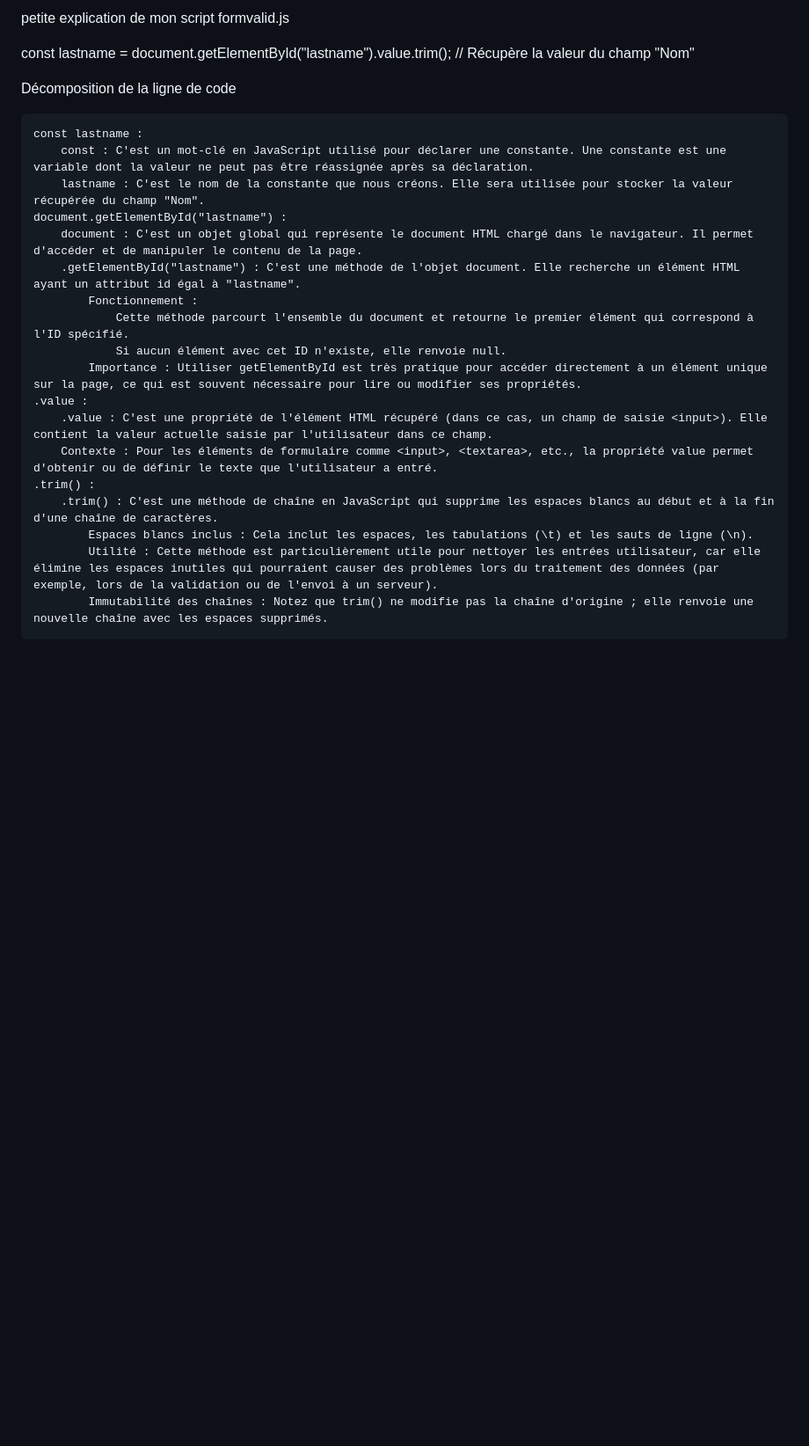
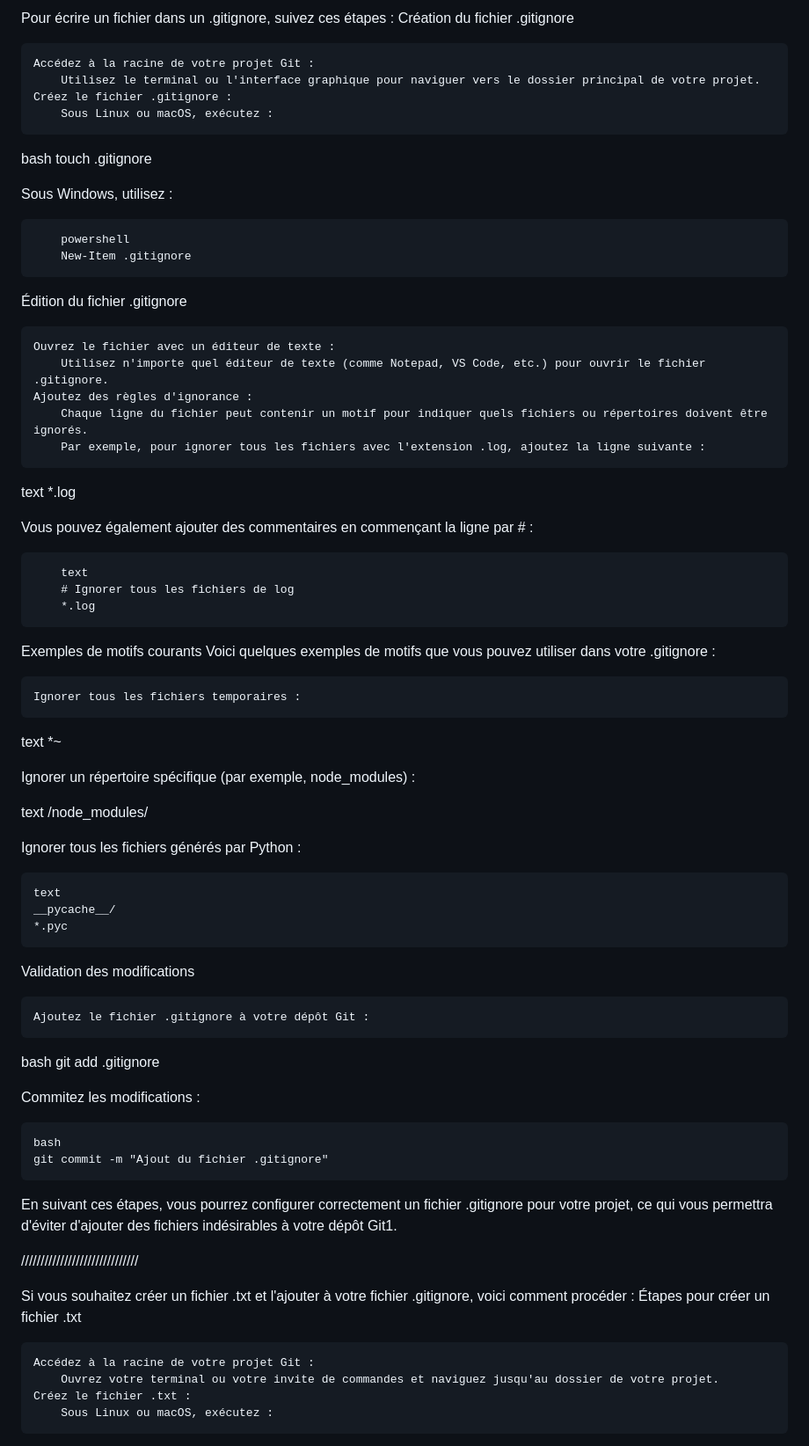
Before and after one commit to emiliepigeon/OnePage, a Markdown page: README.md, the part around one of its changes. Shown at 88% size. Rendered like a GitHub page; blank space fills up the shorter version.

```diff
--- a/README.md
+++ b/README.md
@@ -1,24 +1,77 @@
-petite explication de mon script formvalid.js
+Pour écrire un fichier dans un .gitignore, suivez ces étapes :
+Création du fichier .gitignore
 
-const lastname = document.getElementById("lastname").value.trim(); // Récupère la valeur du champ "Nom"
+    Accédez à la racine de votre projet Git :
+        Utilisez le terminal ou l'interface graphique pour naviguer vers le dossier principal de votre projet.
+    Créez le fichier .gitignore :
+        Sous Linux ou macOS, exécutez :
 
-Décomposition de la ligne de code
+bash
+touch .gitignore
 
-    const lastname :
-        const : C'est un mot-clé en JavaScript utilisé pour déclarer une constante. Une constante est une variable dont la valeur ne peut pas être réassignée après sa déclaration.
-        lastname : C'est le nom de la constante que nous créons. Elle sera utilisée pour stocker la valeur récupérée du champ "Nom".
-    document.getElementById("lastname") :
-        document : C'est un objet global qui représente le document HTML chargé dans le navigateur. Il permet d'accéder et de manipuler le contenu de la page.
-        .getElementById("lastname") : C'est une méthode de l'objet document. Elle recherche un élément HTML ayant un attribut id égal à "lastname".
-            Fonctionnement :
-                Cette méthode parcourt l'ensemble du document et retourne le premier élément qui correspond à l'ID spécifié.
-                Si aucun élément avec cet ID n'existe, elle renvoie null.
-            Importance : Utiliser getElementById est très pratique pour accéder directement à un élément unique sur la page, ce qui est souvent nécessaire pour lire ou modifier ses propriétés.
-    .value :
-        .value : C'est une propriété de l'élément HTML récupéré (dans ce cas, un champ de saisie <input>). Elle contient la valeur actuelle saisie par l'utilisateur dans ce champ.
-        Contexte : Pour les éléments de formulaire comme <input>, <textarea>, etc., la propriété value permet d'obtenir ou de définir le texte que l'utilisateur a entré.
-    .trim() :
-        .trim() : C'est une méthode de chaîne en JavaScript qui supprime les espaces blancs au début et à la fin d'une chaîne de caractères.
-            Espaces blancs inclus : Cela inclut les espaces, les tabulations (\t) et les sauts de ligne (\n).
-            Utilité : Cette méthode est particulièrement utile pour nettoyer les entrées utilisateur, car elle élimine les espaces inutiles qui pourraient causer des problèmes lors du traitement des données (par exemple, lors de la validation ou de l'envoi à un serveur).
-            Immutabilité des chaînes : Notez que trim() ne modifie pas la chaîne d'origine ; elle renvoie une nouvelle chaîne avec les espaces supprimés.
+Sous Windows, utilisez :
+
+        powershell
+        New-Item .gitignore
+
+Édition du fichier .gitignore
+
+    Ouvrez le fichier avec un éditeur de texte :
+        Utilisez n'importe quel éditeur de texte (comme Notepad, VS Code, etc.) pour ouvrir le fichier .gitignore.
+    Ajoutez des règles d'ignorance :
+        Chaque ligne du fichier peut contenir un motif pour indiquer quels fichiers ou répertoires doivent être ignorés.
+        Par exemple, pour ignorer tous les fichiers avec l'extension .log, ajoutez la ligne suivante :
+
+text
+*.log
+
+Vous pouvez également ajouter des commentaires en commençant la ligne par # :
+
+        text
+        # Ignorer tous les fichiers de log
+        *.log
+
+Exemples de motifs courants
+Voici quelques exemples de motifs que vous pouvez utiliser dans votre .gitignore :
+
+    Ignorer tous les fichiers temporaires :
+
+text
+*~
+
+Ignorer un répertoire spécifique (par exemple, node_modules) :
+
+text
+/node_modules/
+
+Ignorer tous les fichiers générés par Python :
+
+    text
+    __pycache__/
+    *.pyc
+
+Validation des modifications
+
+    Ajoutez le fichier .gitignore à votre dépôt Git :
+
+bash
+git add .gitignore
+
+Commitez les modifications :
+
+    bash
+    git commit -m "Ajout du fichier .gitignore"
+
+En suivant ces étapes, vous pourrez configurer correctement un fichier .gitignore pour votre projet, ce qui vous permettra d'éviter d'ajouter des fichiers indésirables à votre dépôt Git1.
+
+
+//////////////////////////////
+
+Si vous souhaitez créer un fichier .txt et l'ajouter à votre fichier .gitignore, voici comment procéder :
+Étapes pour créer un fichier .txt
+
+    Accédez à la racine de votre projet Git :
+        Ouvrez votre terminal ou votre invite de commandes et naviguez jusqu'au dossier de votre projet.
+    Créez le fichier .txt :
+        Sous Linux ou macOS, exécutez :
+
```
Also changed, not shown: other parts of README.md (+46 -51 lines).
